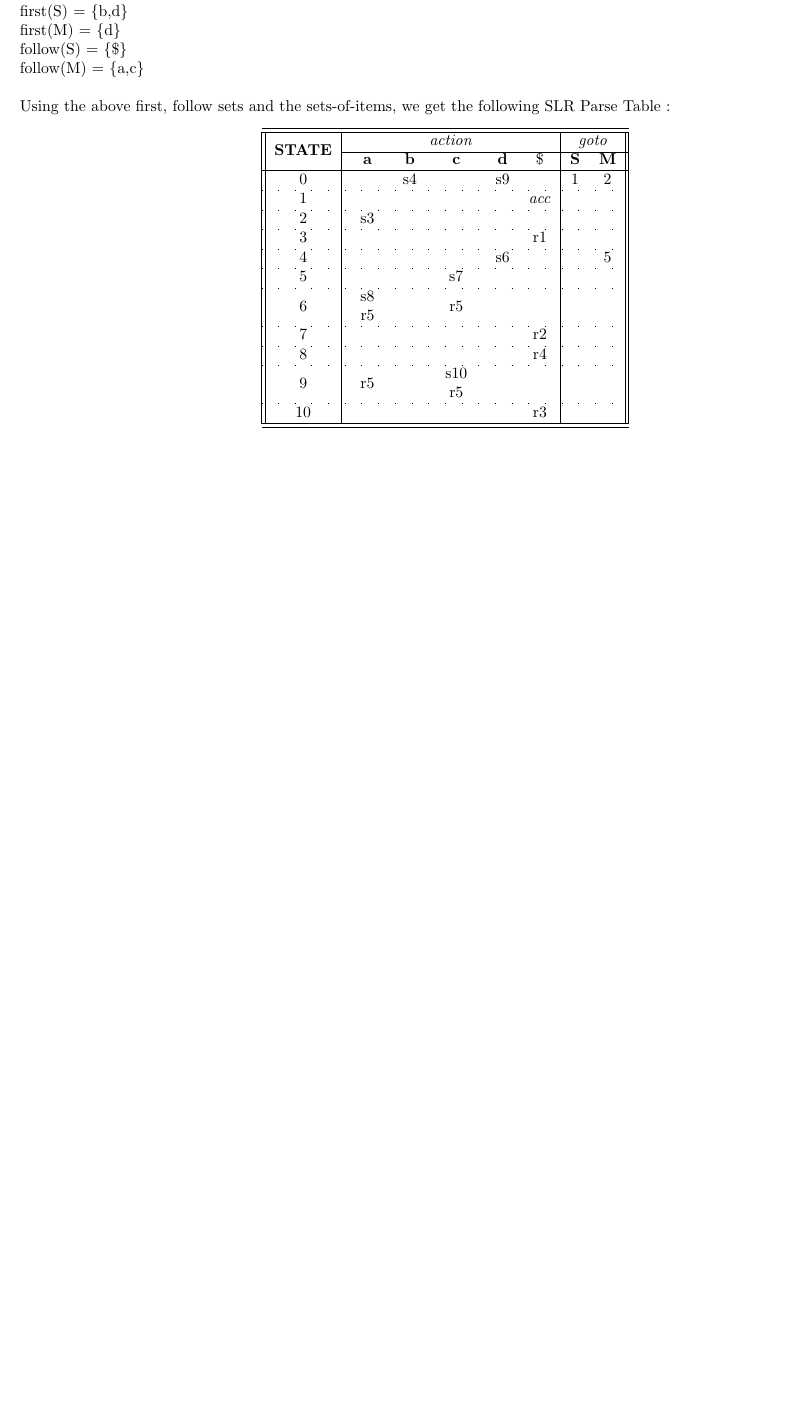
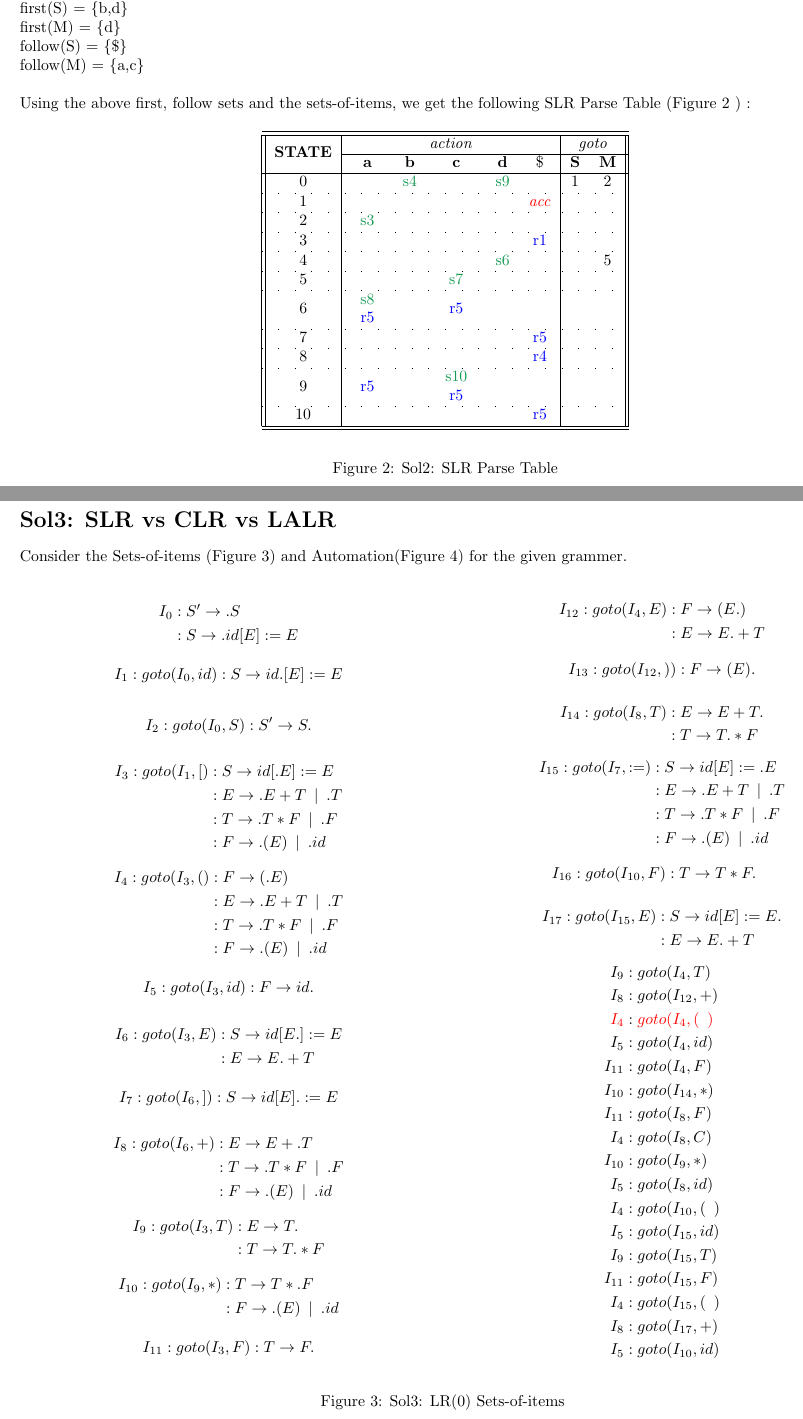
Before and after one commit to agjayant/assignments_CS335, a LaTeX problem sheet (assignment2/report.tex): part of the page before the commit and two parts of pages 1 and 2 of 3 after it, the two joined at a grey line, cut so that both start at the same text, the shorter picture padded with empty space. Compiled offline with pdfLaTeX.

Commit message:
Sol3, Items and Automation

```diff
--- a/assignment2/report.tex
+++ b/assignment2/report.tex
@@ -7,15 +7,16 @@
 \usepackage{multicol}
 \usepackage{multirow}
 \usepackage{arydshln}
-
+\usepackage[usenames, dvipsnames]{color}
 \geometry{
 a4paper,
 right=10mm,
 left=10mm,
-top=10mm,
-bottom=10mm,
+top=5mm,
+bottom=5mm,
 }
 \newcommand\tab[1][5pt]{\hspace*{#1}}
+\newcommand\sep{\tab | \tab }
 \begin{document}
 
 \pagenumbering{gobble}
@@ -122,7 +127,8 @@ first(S) = \{b,d\}\\
 first(M) = \{d\} \\
 follow(S) = \{\$\} \\
 follow(M) = \{a,c\} \\ \\
-Using the above first, follow sets and the sets-of-items, we get the following SLR Parse Table :
+Using the above first, follow sets and the sets-of-items, we get the following SLR Parse Table (Figure \ref{slr} ) :
+\begin{figure}[h!]
 \begin{center}
 \begin{tabular}{||c | c c c c c | c c||}
 \hline
@@ -131,28 +137,193 @@ Using the above first, follow sets and the sets-of-items, we get the following S
 \cline{2-8}
 & \bf a & \bf b & \bf c & \bf d & \$ & \bf S &\bf M \\
 \hline
-0 & & s4 & & s9 & & 1 &2 \\
+0 & & {\color{ForestGreen} s4} & & {\color{ForestGreen} s9} & & 1 &2 \\
 \hdashline[0.5pt/10pt]
-1 & & & & & \emph{acc} &  & \\
+1 & & & & & {\color{red} \emph{acc}} &  & \\
 \hdashline[0.5pt/10pt]
-2 &s3 &  & &  & &  & \\
+2 &{\color{ForestGreen} s3} &  & &  & &  & \\
 \hdashline[0.5pt/10pt]
-3 & & & & & r1 &  & \\
+3 & & & & & {\color{blue} r1} &  & \\
 \hdashline[0.5pt/10pt]
-4 & & & & s6 &  &  & 5\\
+4 & & & & {\color{ForestGreen} s6} &  &  & 5\\
 \hdashline[0.5pt/10pt]
-5 & & & s7& &  &  & \\
+5 & & & {\color{ForestGreen} s7}& &  &  & \\
 \hdashline[0.5pt/10pt]
-6 & \begin{tabular}{c} s8 \\ r5 \end{tabular} & & r5& &  &  & \\
+6 & \begin{tabular}{c} {\color{ForestGreen} s8} \\ {\color{blue} r5} \end{tabular} & & {\color{blue} r5}& &  &  & \\
 \hdashline[0.5pt/10pt]
-7 &  & & & & r2 &  & \\
+7 &  & & & & {\color{blue} r5} &  & \\
 \hdashline[0.5pt/10pt]
-8 &  & & & & r4 &  & \\
+8 &  & & & & {\color{blue} r4} &  & \\
 \hdashline[0.5pt/10pt]
-9 & r5 & &\begin{tabular}{c} s10 \\ r5 \end{tabular} & &  &  & \\
+9 & {\color{blue} r5} & &\begin{tabular}{c} {\color{ForestGreen} s10} \\ {\color{blue} r5} \end{tabular} & &  &  & \\
 \hdashline[0.5pt/10pt]
-10 &  & & & & r3 &  & \\
+10 &  & & & & {\color{blue} r5} &  & \\
 \hline
 \hline
 \end{tabular}
 \end{center}
+\caption{Sol2: SLR Parse Table}
+\label{slr}
+\end{figure}
+\newpage
+\section*{Sol3: SLR vs CLR vs LALR}
+Consider the Sets-of-items (Figure \ref{soi3}) and Automation(Figure \ref{auto3}) for the given grammer.
+\begin{figure}[h!]
+\begin{multicols}{2}
+\begin{equation*}
+\begin{aligned}
+I_0 &: S' \rightarrow .S  \\
+&: S \rightarrow .id[E] := E
+\end{aligned}
+\end{equation*}
+
+\begin{equation*}
+\begin{aligned}
+I_1 : goto(I_0,id) &: S \rightarrow id.[E] :=E  \\
+\end{aligned}
+\end{equation*}
+
+\begin{equation*}
+\begin{aligned}
+I_2 : goto(I_0,S) &: S' \rightarrow S.  \\
+\end{aligned}
+\end{equation*}
+
+\begin{equation*}
+\begin{aligned}
+I_3 : goto(I_1,[) &: S \rightarrow id[.E] :=E  \\
+&: E \rightarrow .E+T \tab | \tab .T \\
+&: T \rightarrow .T*F \tab | \tab  .F \\
+&: F \rightarrow .(E) \sep .id \\
+\end{aligned}
+\end{equation*}
+
+\begin{equation*}
+\begin{aligned}
+I_4 : goto(I_3,() &: F \rightarrow (.E)  \\
+&: E \rightarrow .E+T \tab | \tab .T \\
+&: T \rightarrow .T*F \tab | \tab  .F \\
+&: F \rightarrow .(E) \sep .id \\
+\end{aligned}
+\end{equation*}
+
+\begin{equation*}
+\begin{aligned}
+I_5 : goto(I_3,id) &: F \rightarrow id.  \\
+\end{aligned}
+\end{equation*}
+
+\begin{equation*}
+\begin{aligned}
+I_6 : goto(I_3,E) &: S \rightarrow id[E.] :=E  \\
+&: E \rightarrow E.+T \\
+\end{aligned}
+\end{equation*}
+
+\begin{equation*}
+\begin{aligned}
+I_7 : goto(I_6,]) &: S \rightarrow id[E]. :=E  \\
+\end{aligned}
+\end{equation*}
+
+\begin{equation*}
+\begin{aligned}
+I_8 : goto(I_6,+) &: E \rightarrow E+.T  \\
+&: T \rightarrow .T*F \tab | \tab  .F \\
+&: F \rightarrow .(E) \sep .id \\
+\end{aligned}
+\end{equation*}
+
+
+\begin{equation*}
+\begin{aligned}
+I_9 : goto(I_3,T) &: E \rightarrow T.  \\
+&: T \rightarrow T.*F  \\
+\end{aligned}
+\end{equation*}
+
+\begin{equation*}
+\begin{aligned}
+I_{10} : goto(I_9,*) &: T \rightarrow T*.F  \\
+&: F \rightarrow .(E) \sep .id
+\end{aligned}
+\end{equation*}
+
+
+\begin{equation*}
+\begin{aligned}
+I_{11} : goto(I_3,F) &: T \rightarrow F.  \\
+\end{aligned}
+\end{equation*}
+
+
+\begin{equation*}
+\begin{aligned}
+I_{12} : goto(I_4,E) &: F \rightarrow (E.)  \\
+&: E \rightarrow E.+T
+\end{aligned}
+\end{equation*}
+
+
+\begin{equation*}
+\begin{aligned}
+I_{13} : goto(I_{12},)) &: F \rightarrow (E).  \\
+\end{aligned}
+\end{equation*}
+
+
+\begin{equation*}
+\begin{aligned}
+I_{14} : goto(I_8,T) &: E \rightarrow E+T.  \\
+&: T \rightarrow T.*F
+\end{aligned}
+\end{equation*}
+
+\begin{equation*}
+\begin{aligned}
+I_{15} : goto(I_7,:=) &: S \rightarrow id[E] := .E  \\
+&: E \rightarrow .E+T \tab | \tab .T \\
+&: T \rightarrow .T*F \tab | \tab  .F \\
+&: F \rightarrow .(E) \sep .id \\
+\end{aligned}
+\end{equation*}
+
+\begin{equation*}
+\begin{aligned}
+I_{16} : goto(I_{10},F) &: T \rightarrow T*F.
+\end{aligned}
+\end{equation*}
+
+
+\begin{equation*}
+\begin{aligned}
+I_{17} : goto(I_{15},E) &: S \rightarrow id[E] := E. \\
+&: E \rightarrow E.+T \\
+\end{aligned}
+\end{equation*}
+
+\begin{equation*}
+\begin{aligned}
+I_{9} &: goto(I_4,T) \\
+I_8 &: goto(I_{12},+) \\
+\color{red} {I_4} &: \color{red} {goto(I_{4},( \tab )} \\
+I_5 &: goto(I_{4},id) \\
+I_{11} &: goto(I_{4},F) \\
+I_{10} &: goto(I_{14},*) \\
+I_{11} &: goto(I_{8},F) \\
+I_{4} &: goto(I_{8},C) \\
+I_{10} &: goto(I_{9},*) \\
+I_{5} &: goto(I_{8},id) \\
+I_{4} &: goto(I_{10},( \tab ) \\
+I_{5} &: goto(I_{15},id) \\
+I_{9} &: goto(I_{15},T) \\
+I_{11} &: goto(I_{15},F) \\
+I_{4} &: goto(I_{15},( \tab ) \\
+I_{8} &: goto(I_{17},+) \\
+I_{5} &: goto(I_{10},id) \\
+\end{aligned}
+\end{equation*}
+\end{multicols}
+\caption{Sol3: LR(0) Sets-of-items }
+\label{soi3}
+\end{figure}
@@ -159,2 +335,5 @@ Using the above first, follow sets and the sets-of-items, we get the following S
+\label{auto3}
+\end{center}
+\end{figure}
 
 \end{document}
```
Also changed, not shown: assignment2/autoSLR.png (added), assignment2/report.tex (11 more changed lines), 1 other file.
